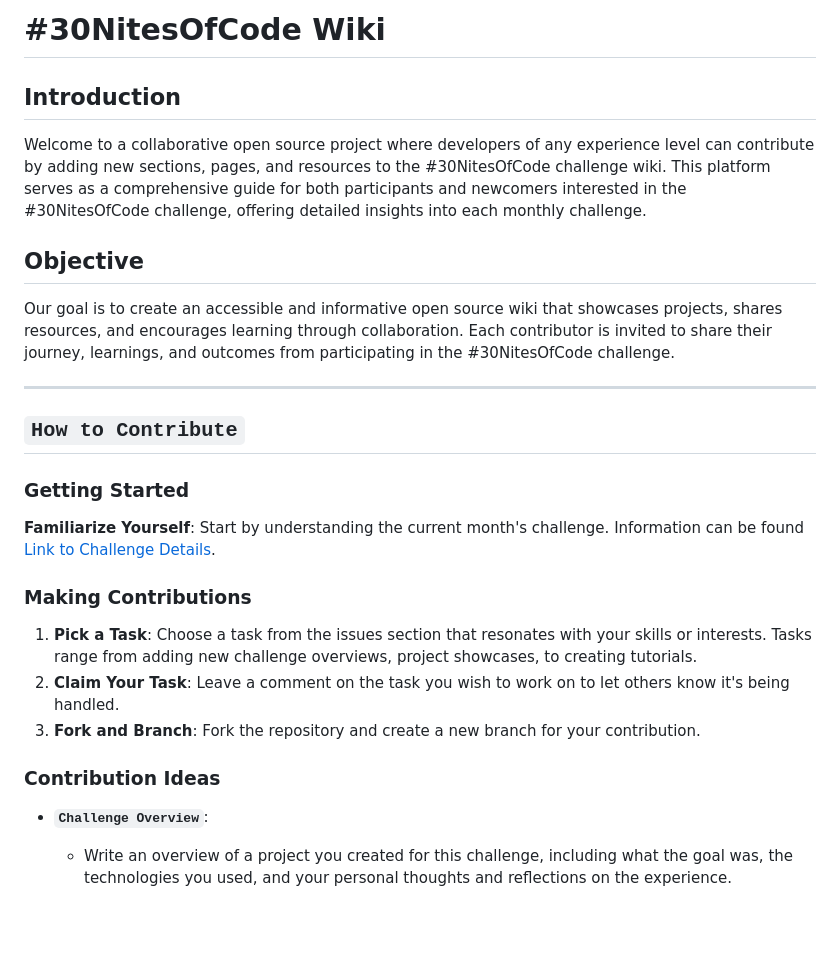
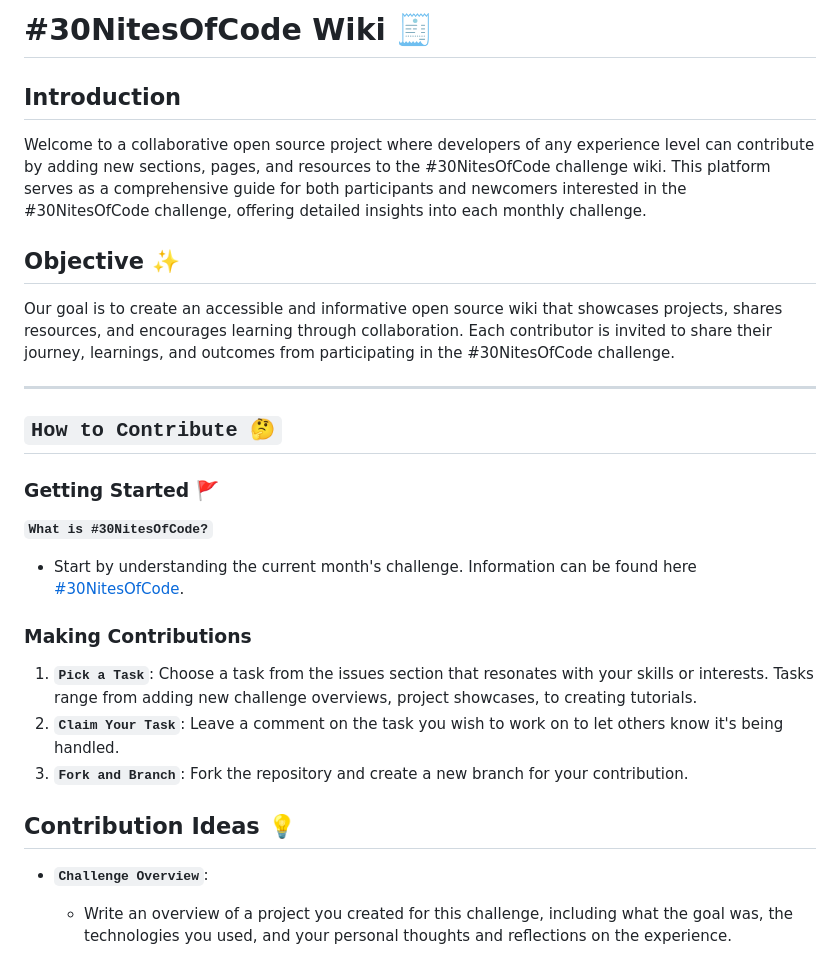
Before and after one commit to beingsie/30-nites-of-code-wiki, a Markdown page: README.md, the part around the change printed below. Drawn GitHub-style; blank space fills up the shorter version.

Commit message:
docs: add emojis to README.md

```diff
--- a/README.md
+++ b/README.md
@@ -1,24 +1,25 @@
-# #30NitesOfCode Wiki
+# #30NitesOfCode Wiki 🧾
 
 ## Introduction
 Welcome to a collaborative open source project where developers of any experience level can contribute by adding new sections, pages, and resources to the #30NitesOfCode challenge wiki. This platform serves as a comprehensive guide for both participants and newcomers interested in the #30NitesOfCode challenge, offering detailed insights into each monthly challenge.
 
-## Objective
+## Objective ✨
 Our goal is to create an accessible and informative open source wiki that showcases projects, shares resources, and encourages learning through collaboration. Each contributor is invited to share their journey, learnings, and outcomes from participating in the #30NitesOfCode challenge.
 
 ---
 
-## `How to Contribute`
+## `How to Contribute 🤔`
 
-### Getting Started
-**Familiarize Yourself**: Start by understanding the current month's challenge. Information can be found [Link to Challenge Details](https://www.codedex.io/30-nites-of-code).
+### Getting Started 🚩
+**`What is #30NitesOfCode?`**
+- Start by understanding the current month's challenge. Information can be found here [#30NitesOfCode](https://www.codedex.io/30-nites-of-code).
 
 ### Making Contributions
-1. **Pick a Task**: Choose a task from the issues section that resonates with your skills or interests. Tasks range from adding new challenge overviews, project showcases, to creating tutorials.
-2. **Claim Your Task**: Leave a comment on the task you wish to work on to let others know it's being handled.
-3. **Fork and Branch**: Fork the repository and create a new branch for your contribution.
+1. **`Pick a Task`**: Choose a task from the issues section that resonates with your skills or interests. Tasks range from adding new challenge overviews, project showcases, to creating tutorials.
+2. **`Claim Your Task`**: Leave a comment on the task you wish to work on to let others know it's being handled.
+3. **`Fork and Branch`**: Fork the repository and create a new branch for your contribution.
 
-### Contribution Ideas
+## Contribution Ideas 💡
 - **`Challenge Overview`**:
     - Write an overview of a project you created for this challenge, including what the goal was, the technologies you used, and your personal thoughts and reflections on the experience.
 
```
Also changed, not shown: other parts of README.md (+4 -4 lines).
